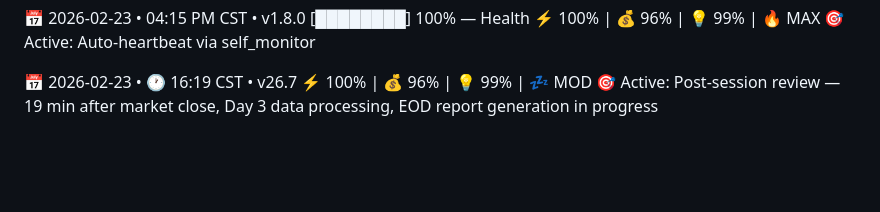
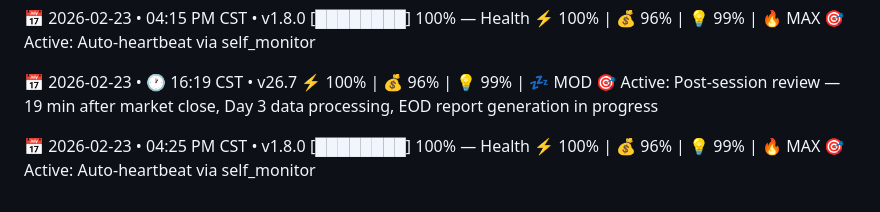
Before and after one commit to Diesel-Goose/Diesel-Goose, a Markdown page: HEARTBEAT.md, the part around the change. Rendered like a GitHub page; blank space fills up the shorter version.

Commit message:
Heartbeat 20260223_222559 | Auto-sync

```diff
--- a/HEARTBEAT.md
+++ b/HEARTBEAT.md
@@ -1709,3 +1709,8 @@ Quack protocol: Active. 🦆⚡️
 📅 2026-02-23 • 🕐 16:19 CST • v26.7
 ⚡️ 100% | 💰 96% | 💡 99% | 💤 MOD
 🎯 Active: Post-session review — 19 min after market close, Day 3 data processing, EOD report generation in progress
+
+📅 2026-02-23 • 04:25 PM CST • v1.8.0
+[████████] 100% — Health
+⚡️ 100% | 💰 96% | 💡 99% | 🔥 MAX
+🎯 Active: Auto-heartbeat via self_monitor
```
